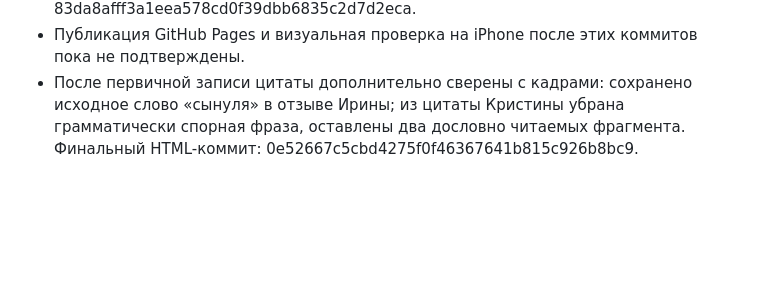
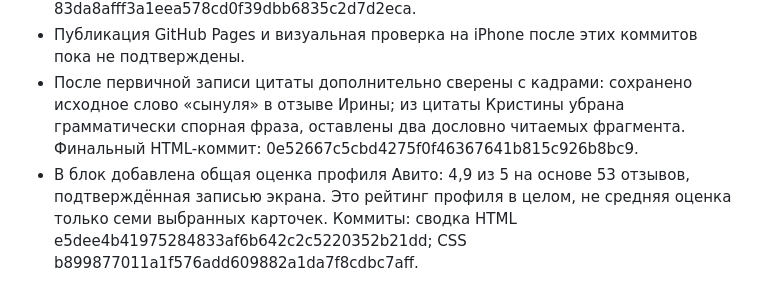
Before and after one commit to Republic-585/mam-ya-sam, a Markdown page: PROJECT_CONTEXT.md, the part around the change. GitHub-like rendering; blank space fills up the shorter version.

Commit message:
Document Avito profile rating summary in reviews section

```diff
--- a/PROJECT_CONTEXT.md
+++ b/PROJECT_CONTEXT.md
@@ -251,3 +251,4 @@
 - Коммиты: HTML ab656ed7e2e50062a864fa5f2fe640961ab80ebf; CSS 83da8afff3a1eea578cd0f39dbb6835c2d7d2eca.
 - Публикация GitHub Pages и визуальная проверка на iPhone после этих коммитов пока не подтверждены.
 - После первичной записи цитаты дополнительно сверены с кадрами: сохранено исходное слово «сынуля» в отзыве Ирины; из цитаты Кристины убрана грамматически спорная фраза, оставлены два дословно читаемых фрагмента. Финальный HTML-коммит: 0e52667c5cbd4275f0f46367641b815c926b8bc9.
+- В блок добавлена общая оценка профиля Авито: 4,9 из 5 на основе 53 отзывов, подтверждённая записью экрана. Это рейтинг профиля в целом, не средняя оценка только семи выбранных карточек. Коммиты: сводка HTML e5dee4b41975284833af6b642c2c5220352b21dd; CSS b899877011a1f576add609882a1da7f8cdbc7aff.
```
